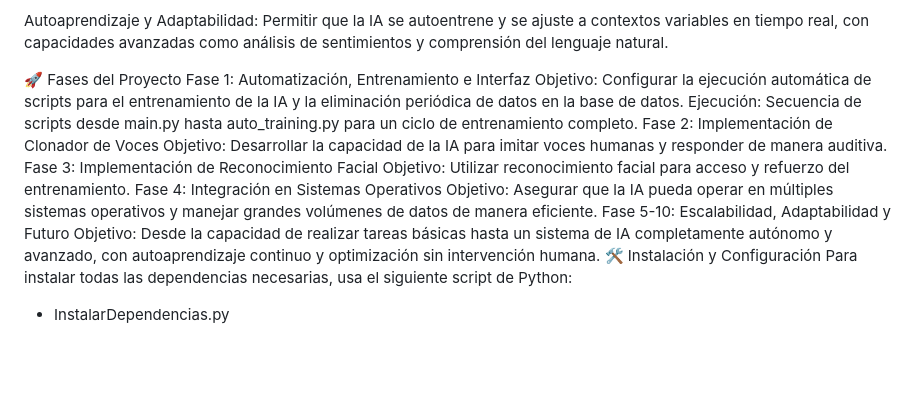
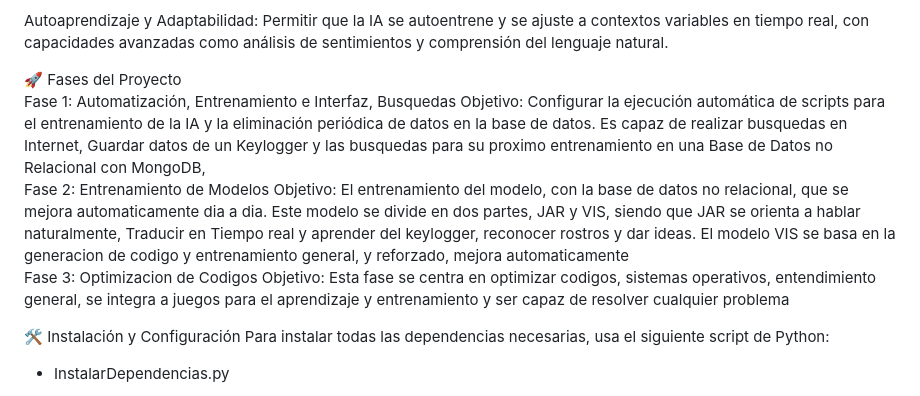
Before and after one commit to Jordan-Iralde/ProBestoJarvisAI, a Markdown page: README.md, the part around the change. Rendered like a GitHub page; blank space fills up the shorter version.

```diff
--- a/README.md
+++ b/README.md
@@ -14,17 +14,19 @@ Expansión y Escalabilidad: Adaptar la IA para integrarse en diversos sistemas o
 Autoaprendizaje y Adaptabilidad: Permitir que la IA se autoentrene y se ajuste a contextos variables en tiempo real, con capacidades avanzadas como análisis de sentimientos y comprensión del lenguaje natural.
 
 🚀 Fases del Proyecto
-Fase 1: Automatización, Entrenamiento e Interfaz
+<br>
+Fase 1: Automatización, Entrenamiento e Interfaz, Busquedas
 Objetivo: Configurar la ejecución automática de scripts para el entrenamiento de la IA y la eliminación periódica de datos en la base de datos.
-Ejecución: Secuencia de scripts desde main.py hasta auto_training.py para un ciclo de entrenamiento completo.
-Fase 2: Implementación de Clonador de Voces
-Objetivo: Desarrollar la capacidad de la IA para imitar voces humanas y responder de manera auditiva.
-Fase 3: Implementación de Reconocimiento Facial
-Objetivo: Utilizar reconocimiento facial para acceso y refuerzo del entrenamiento.
-Fase 4: Integración en Sistemas Operativos
-Objetivo: Asegurar que la IA pueda operar en múltiples sistemas operativos y manejar grandes volúmenes de datos de manera eficiente.
-Fase 5-10: Escalabilidad, Adaptabilidad y Futuro
-Objetivo: Desde la capacidad de realizar tareas básicas hasta un sistema de IA completamente autónomo y avanzado, con autoaprendizaje continuo y optimización sin intervención humana.
+Es capaz de realizar busquedas en Internet, Guardar datos de un Keylogger y las busquedas para su proximo entrenamiento en una Base de Datos no Relacional con MongoDB,
+<br>
+Fase 2: Entrenamiento de Modelos
+Objetivo: El entrenamiento del modelo, con la base de datos no relacional, que se mejora automaticamente dia a dia.
+Este modelo se divide en dos partes, JAR y VIS, siendo que JAR se orienta a hablar naturalmente, Traducir en Tiempo real y aprender del keylogger, reconocer rostros y dar ideas.
+El modelo VIS se basa en la generacion de codigo y entrenamiento general, y reforzado, mejora automaticamente
+<br>
+Fase 3: Optimizacion de Codigos
+Objetivo: Esta fase se centra en optimizar codigos, sistemas operativos, entendimiento general, se integra a juegos para el aprendizaje y entrenamiento y ser capaz de resolver cualquier problema
+
 🛠️ Instalación y Configuración
 Para instalar todas las dependencias necesarias, usa el siguiente script de Python:
 - InstalarDependencias.py
```
